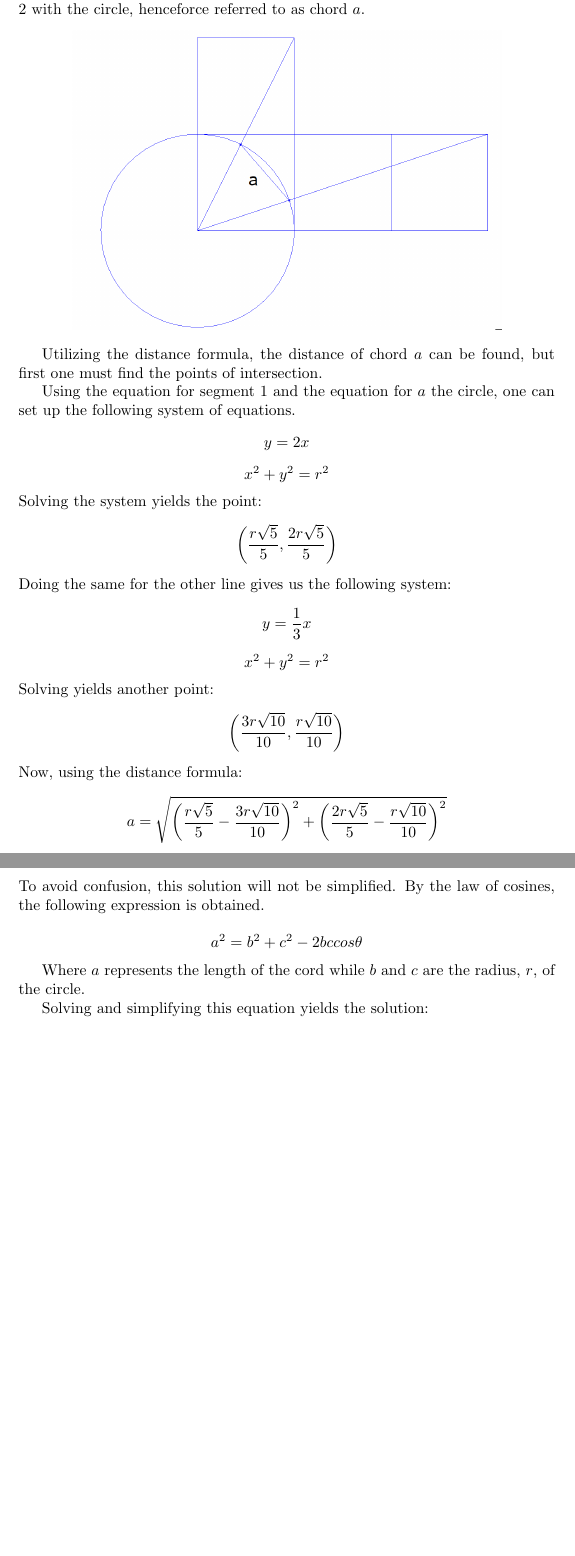
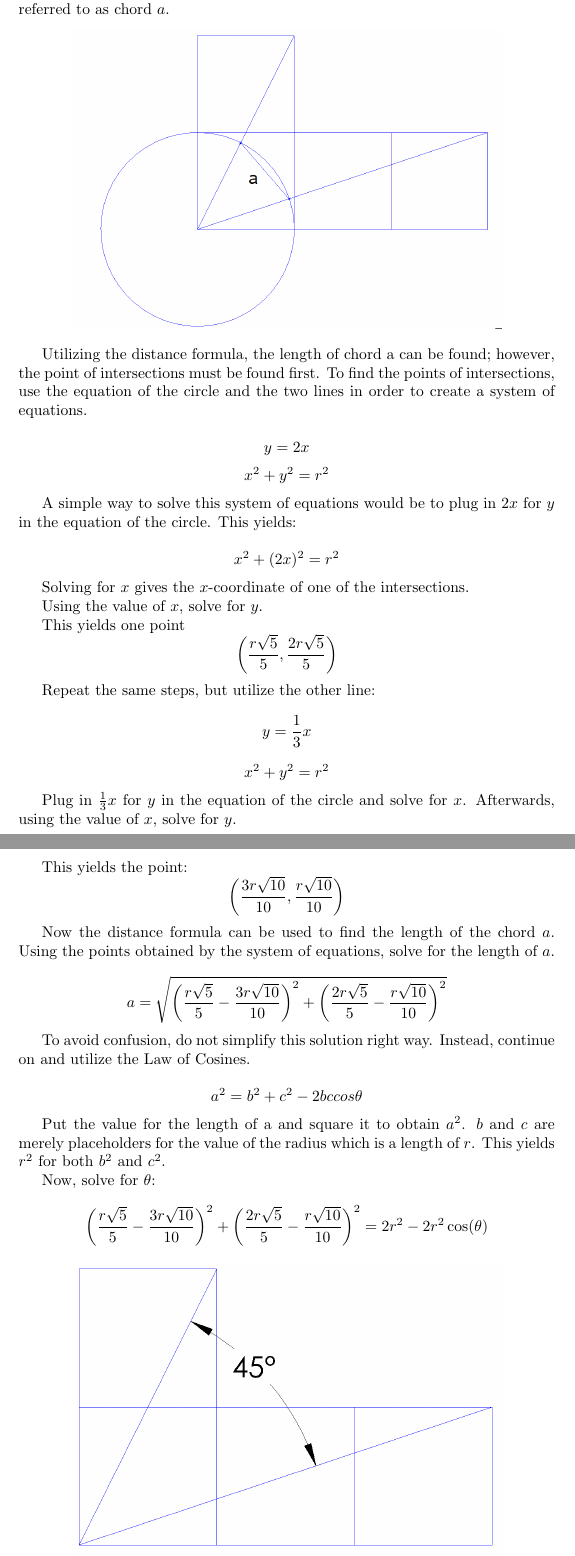
Before and after one commit to OriginalAndCreativeName/Latex, a LaTeX document (AngleProblem/CircleSolution/CircleSolution.tex): two parts of pages 3 and 4 of 4 before the commit and two parts of pages 3 and 4 of 5 after it, joined at a grey line, cut so that both start at the same text, the shorter picture padded with empty space. Compiled offline with pdfLaTeX.

Commit message:
revision 1

```diff
--- a/AngleProblem/CircleSolution/CircleSolution.tex
+++ b/AngleProblem/CircleSolution/CircleSolution.tex
@@ -49,49 +37,51 @@ Now, a circle with radius r can be imposed $$x^2+y^2=r^2$$
 \end{center}
 
 \pagebreak
-From here a chord is created connecting the intersections of segments 1 and 2 with the circle, henceforce referred to as chord $a$.
+A chord is created that connects equations 1 and 2. The chord will be referred to as chord $a$.
 \begin{center}
 	\includegraphics[width=.8\linewidth]{chord.png}
 \end{center}
 
- Utilizing the distance formula, the distance of chord $a$ can be found, but first one must find the points of intersection.
+ Utilizing the distance formula, the length of chord a can be found; however, the point of intersections must be found first. To find the points of intersections, use the equation of the circle and the two lines in order to create a system of equations.
 
-Using the equation for segment 1 and the equation for $a$ the circle, one can set up the following system of equations.
 $$ y=2x $$
 $$ x^2+y^2=r^2 $$
-%%%%%%%%%%%%%%%%
-%INSERT STEPS
-%(SET UP SYSTEM AND SOLVE)
-%%%%%%%%%%%%%%%%
-Solving the system yields the point:
-$$\bigg(\frac{ r\sqrt{5} }{5}, \frac{ 2r\sqrt{5} }{5}\bigg)$$
-Doing the same for the other line gives us the following system:
+
+A simple way to solve this system of equations would be to plug in $2x$ for $y$ in the equation of the circle. This yields:
+
+$$ x^2+(2x)^2=r^2 $$
+
+Solving for $x$ gives the $x$-coordinate of one of the intersections.
+
+Using the value of $x$, solve for $y$.
+
+This yields one point $$\bigg(\frac{ r\sqrt{5} }{5}, \frac{ 2r\sqrt{5} }{5}\bigg)$$
+
+Repeat the same steps, but utilize the other line:
 $$ y=\frac{1}{3}x $$
 $$ x^2+y^2=r^2 $$
-Solving yields another point:
-%%%%%%%%%%%%%%%%
-%INSERT STEPS
-%(SET UP SYSTEM AND SOLVE)
-%%%%%%%%%%%%%%%%
-$$\bigg(\frac{3r\sqrt{10}}{10}, \frac{r\sqrt{10}}{10}\bigg)$$
-Now, using the distance formula:
+
+Plug in $\frac{1}{3}x$ for $y$ in the equation of the circle and solve for $x$. Afterwards, using the value of $x$, solve for $y$.
+
+
+This yields the point: $$\bigg(\frac{3r\sqrt{10}}{10}, \frac{r\sqrt{10}}{10}\bigg)$$
+
+Now the distance formula can be used to find the length of the chord $a$. Using the points obtained by the system of equations, solve for the length of $a$.
+
 $$ a=\sqrt{\bigg(\frac{ r\sqrt{5} }{5}-\frac{3r\sqrt{10}}{10}\bigg)^2 + \bigg(\frac{ 2r\sqrt{5} }{5}-\frac{r\sqrt{10}}{10}\bigg)^2}$$
-\newline
-To avoid confusion, this solution will not be simplified.
-By the law of cosines, the following expression is obtained.
+
+
+To avoid confusion, do not simplify this solution right way. Instead, continue on and utilize the Law of Cosines.
 
 $$ a^2=b^2+c^2-2bccos\theta$$
 
-Where $a$ represents the length of the cord while $b$ and $c$ are the radius, $r$, of the circle.
+Put the value for the length of a and square it to obtain $a^2$. $b$ and $c$ are merely placeholders for the value of the radius which is a length of $r$. This yields $r^2$ for both $b^2$ and $c^2$.
 
-%%%%%%%%%%%%%%%%
-%INSERT STEPS
-%(PLUG VALUES AND SOLVE)
-%%%%%%%%%%%%%%%%
+Now, solve for $\theta$:
 
-Solving and simplifying this equation yields the solution:
+$$\bigg(\frac{ r\sqrt{5} }{5}-\frac{3r\sqrt{10}}{10}\bigg)^2 + \bigg(\frac{ 2r\sqrt{5} }{5}-\frac{r\sqrt{10}}{10}\bigg)^2 = 2r^2-2r^2\cos(\theta)$$
+
  \begin{center}
-$$\theta=45^o$$
 
 \includegraphics[width=.8\linewidth]{solution.png}
  \end{center}
```
Also changed, not shown: AngleProblem/CircleSolution/CircleSolution.pdf, AngleProblem/CircleSolution/CircleSolution.tex (27 more changed lines), 2 other files.
